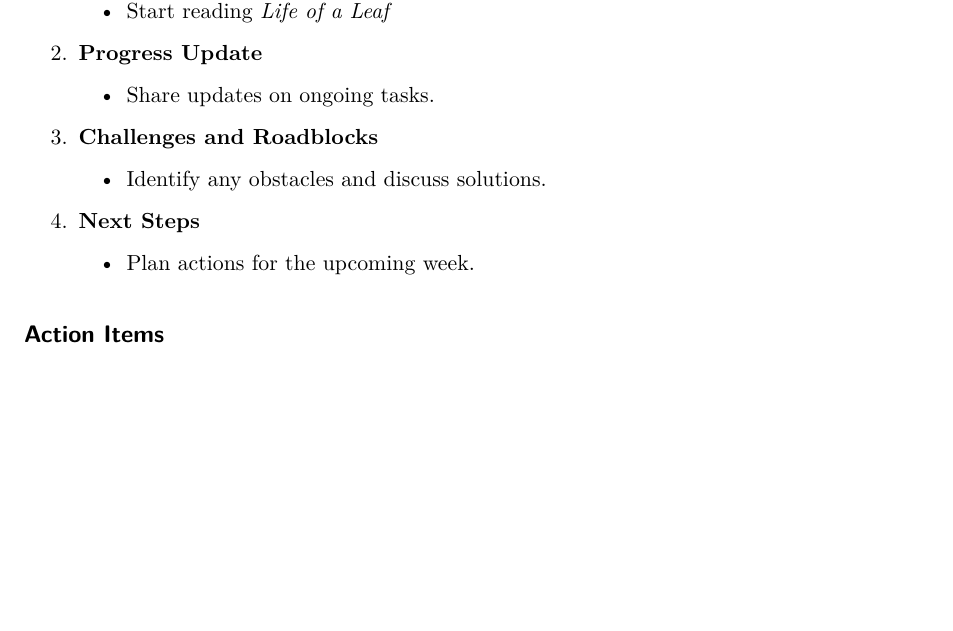
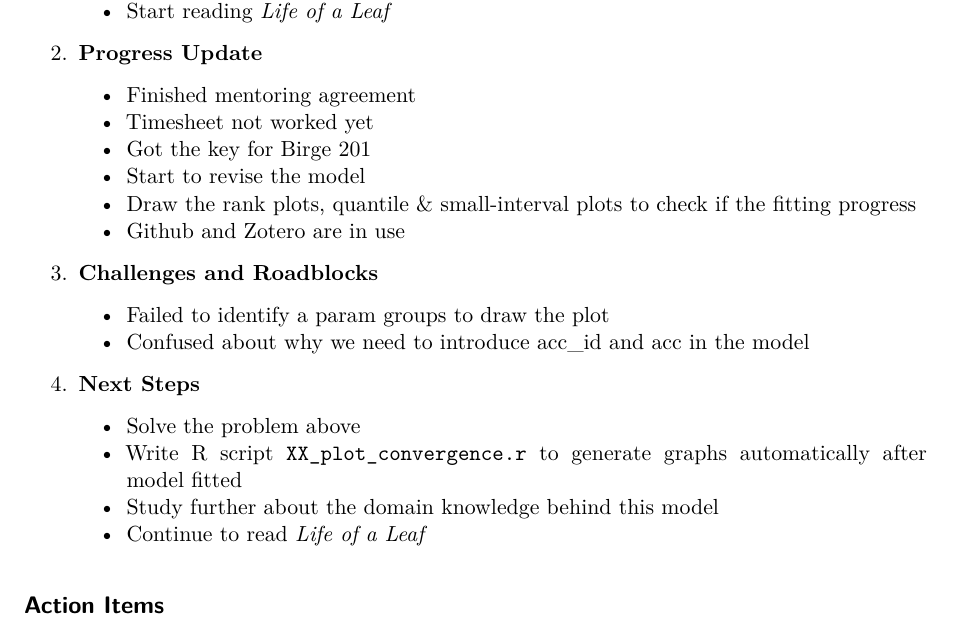
Before and after one commit to cdmuir/ha-lin, a Quarto document (agenda/2024-05-31.qmd): part of the page, cut so that both start at the same text, the shorter picture padded with empty space. Rendered offline with R 4.5, knitr and Pandoc in place of Quarto, then LaTeX, with nearby package versions.

Commit message:
2025.5.31 weekly meeting agenda updated

```diff
--- a/agenda/2024-05-31.qmd
+++ b/agenda/2024-05-31.qmd
@@ -16,11 +16,20 @@ editor: visual
     -   Set up GitHub and Zotero
     -   Start reading *Life of a Leaf*
 2.  **Progress Update**
-    -   Share updates on ongoing tasks.
+    -   Finished mentoring agreement
+    -   Timesheet not worked yet
+    -   Got the key for Birge 201
+    -   Start to revise the model
+    -   Draw the rank plots, quantile & small-interval plots to check if the fitting progress
+    -   Github and Zotero are in use
 3.  **Challenges and Roadblocks**
-    -   Identify any obstacles and discuss solutions.
+    -   Failed to identify a param groups to draw the plot
+    -   Confused about why we need to introduce acc_id and acc in the model
 4.  **Next Steps**
-    -   Plan actions for the upcoming week.
+    -   Solve the problem above
+    -   Write R script `XX_plot_convergence.r` to generate graphs automatically after model fitted
+    -   Study further about the domain knowledge behind this model
+    -   Continue to read *Life of a Leaf*
 
 ## Action Items
 
```
